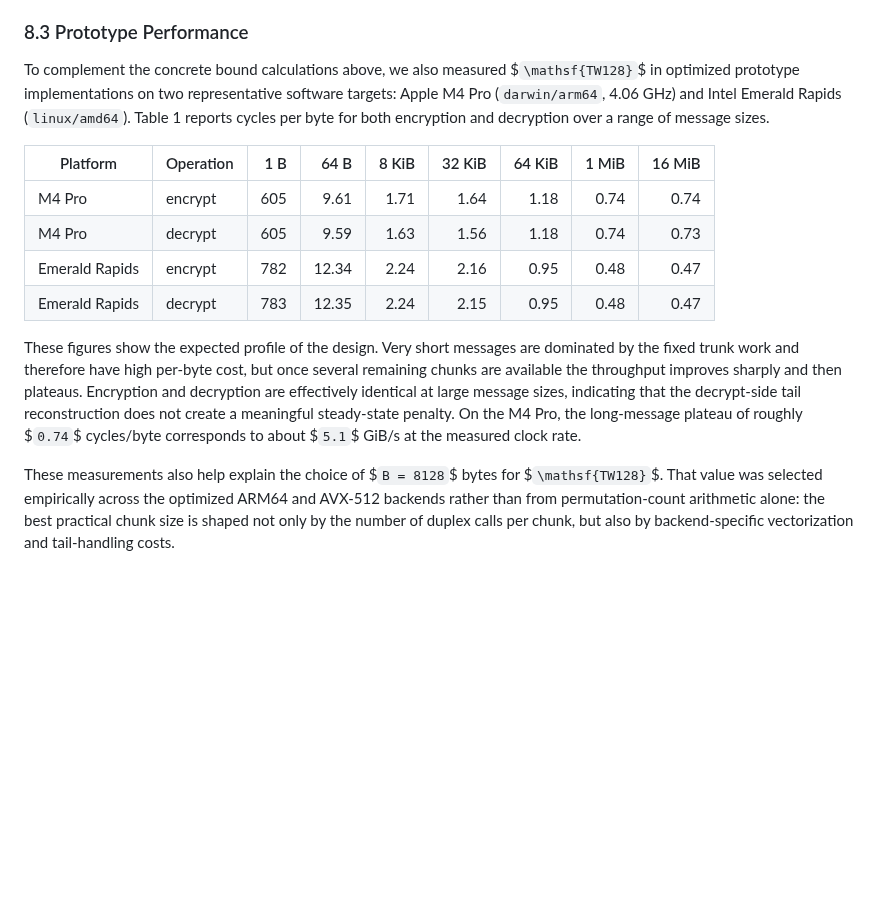
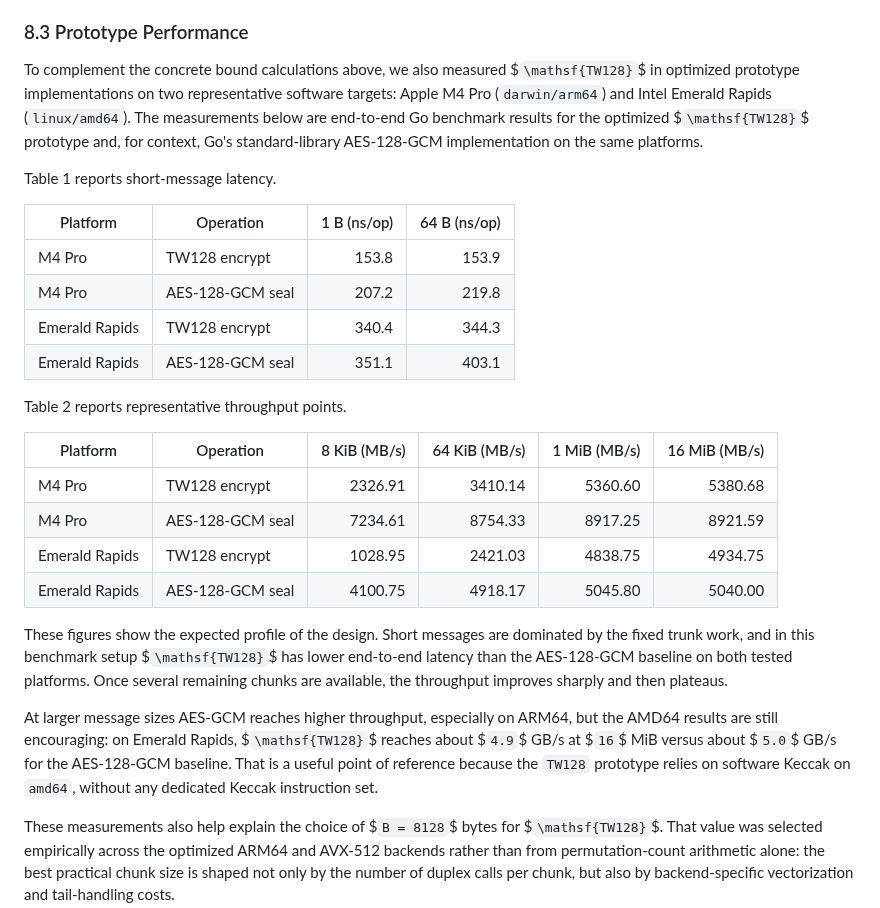
Before and after one commit to codahale/treewrap, a Markdown page: treewrap.md, the part around the change. Rendered like a GitHub page; blank space fills up the shorter version.

Commit message:
Rewrite TW128 performance section around end-to-end benchmarks

```diff
--- a/treewrap.md
+++ b/treewrap.md
@@ -3226,25 +3226,41 @@ primitive-query or forgery budgets.
 
 To complement the concrete bound calculations above, we also measured
 $`\mathsf{TW128}`$ in optimized prototype implementations on two representative
-software targets: Apple M4 Pro (`darwin/arm64`, 4.06 GHz) and Intel Emerald
-Rapids (`linux/amd64`). Table 1 reports cycles per byte for both encryption and
-decryption over a range of message sizes.
-
-| Platform | Operation | 1 B | 64 B | 8 KiB | 32 KiB | 64 KiB | 1 MiB | 16 MiB |
-| --- | --- | ---: | ---: | ---: | ---: | ---: | ---: | ---: |
-| M4 Pro | encrypt | 605 | 9.61 | 1.71 | 1.64 | 1.18 | 0.74 | 0.74 |
-| M4 Pro | decrypt | 605 | 9.59 | 1.63 | 1.56 | 1.18 | 0.74 | 0.73 |
-| Emerald Rapids | encrypt | 782 | 12.34 | 2.24 | 2.16 | 0.95 | 0.48 | 0.47 |
-| Emerald Rapids | decrypt | 783 | 12.35 | 2.24 | 2.15 | 0.95 | 0.48 | 0.47 |
-
-These figures show the expected profile of the design. Very short messages are
-dominated by the fixed trunk work and therefore have high per-byte cost, but
-once several remaining chunks are available the throughput improves sharply and
-then plateaus. Encryption and decryption are effectively identical at large
-message sizes, indicating that the decrypt-side tail reconstruction does not
-create a meaningful steady-state penalty. On the M4 Pro, the long-message
-plateau of roughly $`0.74`$ cycles/byte corresponds to about $`5.1`$ GiB/s at
-the measured clock rate.
+software targets: Apple M4 Pro (`darwin/arm64`) and Intel Emerald Rapids
+(`linux/amd64`). The measurements below are end-to-end Go benchmark results
+for the optimized $`\mathsf{TW128}`$ prototype and, for context, Go's
+standard-library AES-128-GCM implementation on the same platforms.
+
+Table 1 reports short-message latency.
+
+| Platform | Operation | 1 B (ns/op) | 64 B (ns/op) |
+| --- | --- | ---: | ---: |
+| M4 Pro | TW128 encrypt | 153.8 | 153.9 |
+| M4 Pro | AES-128-GCM seal | 207.2 | 219.8 |
+| Emerald Rapids | TW128 encrypt | 340.4 | 344.3 |
+| Emerald Rapids | AES-128-GCM seal | 351.1 | 403.1 |
+
+Table 2 reports representative throughput points.
+
+| Platform | Operation | 8 KiB (MB/s) | 64 KiB (MB/s) | 1 MiB (MB/s) | 16 MiB (MB/s) |
+| --- | --- | ---: | ---: | ---: | ---: |
+| M4 Pro | TW128 encrypt | 2326.91 | 3410.14 | 5360.60 | 5380.68 |
+| M4 Pro | AES-128-GCM seal | 7234.61 | 8754.33 | 8917.25 | 8921.59 |
+| Emerald Rapids | TW128 encrypt | 1028.95 | 2421.03 | 4838.75 | 4934.75 |
+| Emerald Rapids | AES-128-GCM seal | 4100.75 | 4918.17 | 5045.80 | 5040.00 |
+
+These figures show the expected profile of the design. Short messages are
+dominated by the fixed trunk work, and in this benchmark setup
+$`\mathsf{TW128}`$ has lower end-to-end latency than the AES-128-GCM baseline
+on both tested platforms. Once several remaining chunks are available, the
+throughput improves sharply and then plateaus.
+
+At larger message sizes AES-GCM reaches higher throughput, especially on ARM64,
+but the AMD64 results are still encouraging: on Emerald Rapids,
+$`\mathsf{TW128}`$ reaches about $`4.9`$ GB/s at $`16`$ MiB versus about
+$`5.0`$ GB/s for the AES-128-GCM baseline. That is a useful point of reference
+because the `TW128` prototype relies on software Keccak on `amd64`, without any
+dedicated Keccak instruction set.
 
 These measurements also help explain the choice of $`B = 8128`$ bytes for
 $`\mathsf{TW128}`$. That value was selected empirically across the optimized
```
